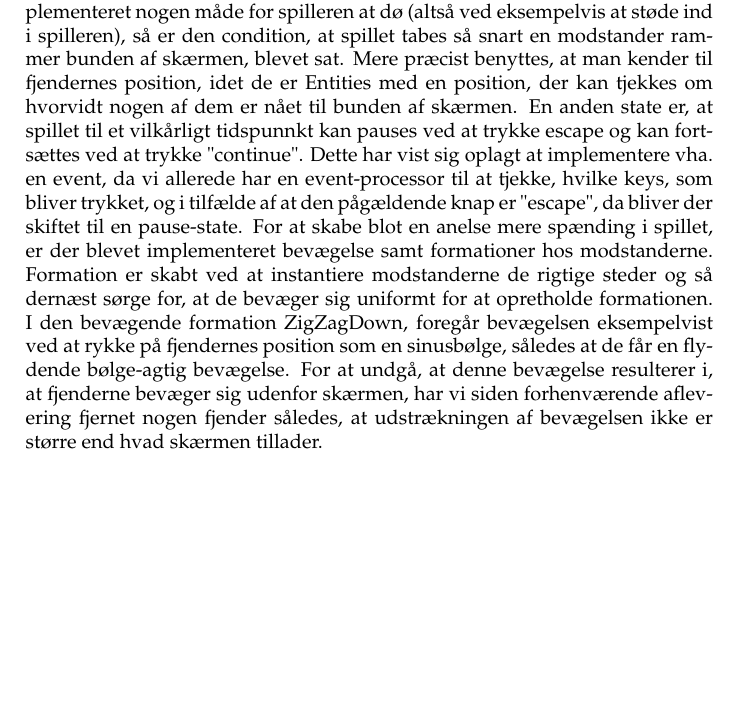
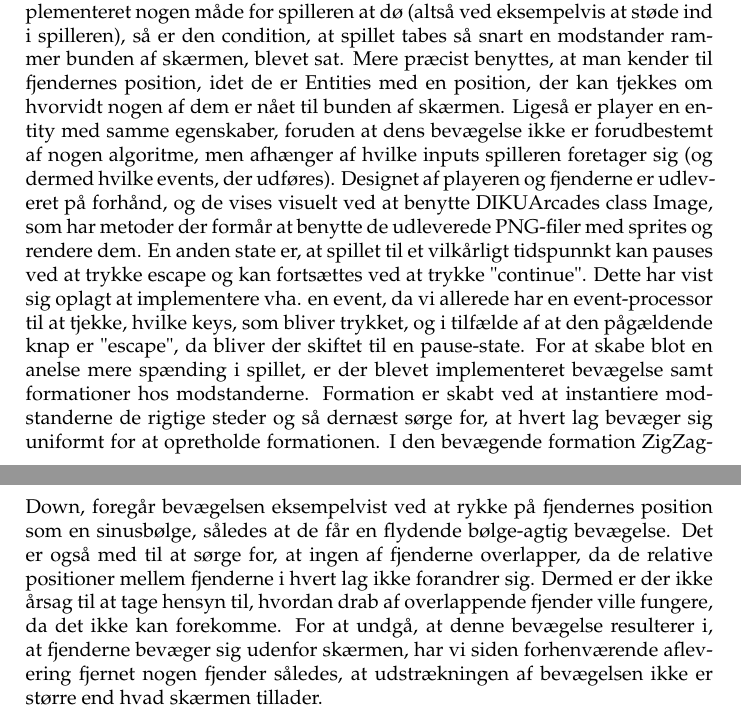
Before and after one commit to Snapzie/su18-Casper-Emil-Torben, a LaTeX document (RapportGalaga/master.tex, which reads RapportGalaga/latex/design.tex): part of page 4 of 4 before the commit and two parts of pages 4 and 5 of 5 after it, the two joined at a grey line, cut so that both start at the same text, the shorter picture padded with empty space. Compiled offline with pdfLaTeX.

Commit message:
Design færdig?

```diff
--- a/RapportGalaga/latex/design.tex
+++ b/RapportGalaga/latex/design.tex
@@ -1,6 +1,8 @@
 \section{Design}
 
 For at gøre et spil underholdende, skal det helst være muligt at tabe (og ligeså at vinde). Af denne årsag har vi lavet forskellige states, der stopper spillet og viser en menu, som der viser "You win" eller "You lost" alt efter omstændighederne. Spillet vindes ved, at alle fjender bliver skudt.
-Da der ikke er blevet implementeret nogen måde for spilleren at dø (altså ved eksempelvis at støde ind i spilleren), så er den condition, at spillet tabes så snart en modstander rammer bunden af skærmen, blevet sat. Mere præcist benyttes, at man kender til fjendernes position, idet de er Entities med en position, der kan tjekkes om hvorvidt nogen af dem er nået til bunden af skærmen.
+Da der ikke er blevet implementeret nogen måde for spilleren at dø (altså ved eksempelvis at støde ind i spilleren), så er den condition, at spillet tabes så snart en modstander rammer bunden af skærmen, blevet sat. Mere præcist benyttes, at man kender til fjendernes position, idet de er Entities med en position, der kan tjekkes om hvorvidt nogen af dem er nået til bunden af skærmen. Ligeså er player en entity med samme egenskaber, foruden at dens bevægelse ikke er forudbestemt af nogen algoritme, men afhænger af hvilke inputs spilleren foretager sig (og dermed hvilke events, der udføres).
+Designet af playeren og fjenderne er udleveret på forhånd, og de vises visuelt ved at benytte DIKUArcades class Image, som har metoder der formår at benytte de udleverede PNG-filer med sprites og rendere dem.
 En anden state er, at spillet til et vilkårligt tidspunnkt kan pauses ved at trykke escape og kan fortsættes ved at trykke "continue". Dette har vist sig oplagt at implementere vha. en event, da vi allerede har en event-processor til at tjekke, hvilke keys, som bliver trykket, og i tilfælde af at den pågældende knap er "escape", da bliver der skiftet til en pause-state.
-For at skabe blot en anelse mere spænding i spillet, er der blevet implementeret bevægelse samt formationer hos modstanderne. Formation er skabt ved at instantiere modstanderne de rigtige steder og så dernæst sørge for, at de bevæger sig uniformt for at opretholde formationen. I den bevægende formation ZigZagDown, foregår bevægelsen eksempelvist ved at rykke på fjendernes position som en sinusbølge, således at de får en flydende bølge-agtig bevægelse. For at undgå, at denne bevægelse resulterer i, at fjenderne bevæger sig udenfor skærmen, har vi siden forhenværende aflevering fjernet nogen fjender således, at udstrækningen af bevægelsen ikke er større end hvad skærmen tillader.
+For at skabe blot en anelse mere spænding i spillet, er der blevet implementeret bevægelse samt formationer hos modstanderne. Formation er skabt ved at instantiere modstanderne de rigtige steder og så dernæst sørge for, at hvert lag bevæger sig uniformt for at opretholde formationen. I den bevægende formation ZigZagDown, foregår bevægelsen eksempelvist ved at rykke på fjendernes position som en sinusbølge, således at de får en flydende bølge-agtig bevægelse. Det er også med til at sørge for, at ingen af fjenderne overlapper, da de relative positioner mellem fjenderne i hvert lag ikke forandrer sig. Dermed er der ikke årsag til at tage hensyn til, hvordan drab af overlappende fjender ville fungere, da det ikke kan forekomme.
+For at undgå, at denne bevægelse resulterer i, at fjenderne bevæger sig udenfor skærmen, har vi siden forhenværende aflevering fjernet nogen fjender således, at udstrækningen af bevægelsen ikke er større end hvad skærmen tillader.
```
Also changed, not shown: RapportGalaga/master.pdf, 2 other files.
